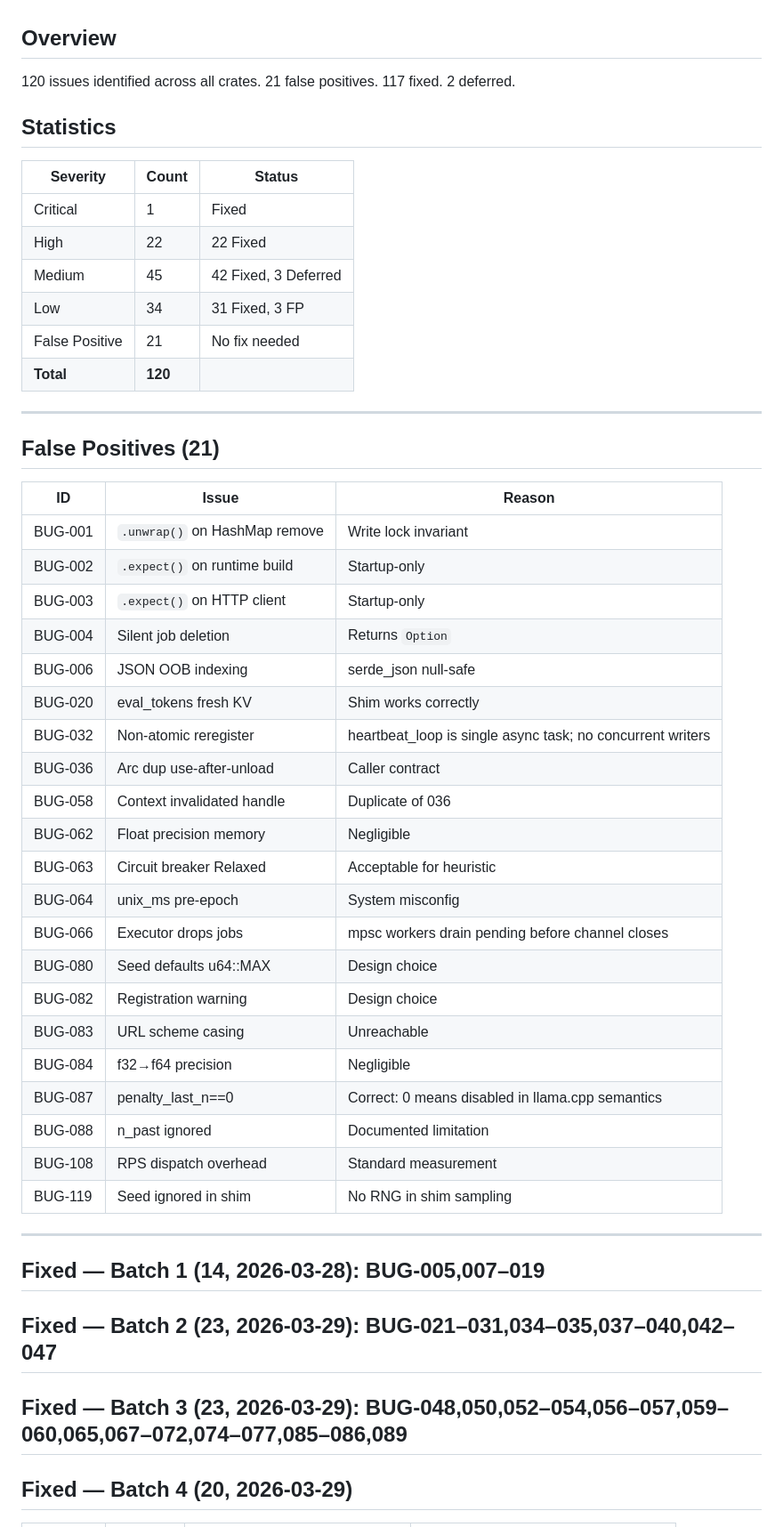
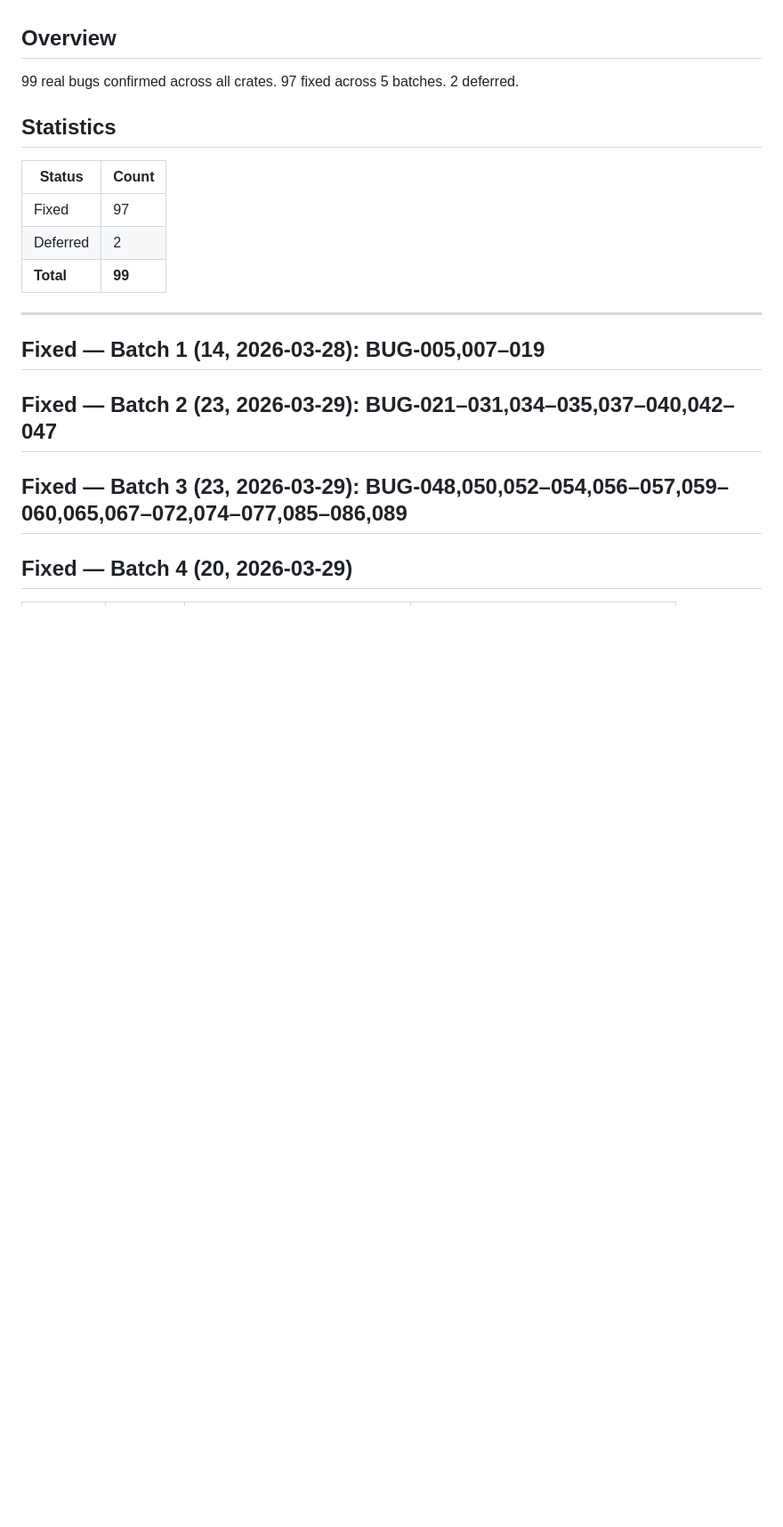
Before and after one commit to defai-digital/ax-serving, a Markdown page: BUGS/SUMMARY.md, the part around the change. Shown at 89% size. Drawn GitHub-style; blank space fills up the shorter version.

Commit message:
docs(bugs): remove false positive section from SUMMARY.md
21 FP items removed from the summary; stats updated to reflect 99 real
bugs (97 fixed, 2 deferred).

Co-Authored-By: Claude Sonnet 4.6 <noreply@anthropic.com>

```diff
--- a/BUGS/SUMMARY.md
+++ b/BUGS/SUMMARY.md
@@ -6,46 +6,15 @@
 
 ## Overview
 
-120 issues identified across all crates. 21 false positives. 117 fixed. 2 deferred.
+99 real bugs confirmed across all crates. 97 fixed across 5 batches. 2 deferred.
 
 ## Statistics
 
-| Severity | Count | Status |
-|----------|-------|--------|
-| Critical | 1 | Fixed |
-| High | 22 | 22 Fixed |
-| Medium | 45 | 42 Fixed, 3 Deferred |
-| Low | 34 | 31 Fixed, 3 FP |
-| False Positive | 21 | No fix needed |
-| **Total** | **120** | |
-
----
-
-## False Positives (21)
-
-| ID | Issue | Reason |
-|----|-------|--------|
-| BUG-001 | `.unwrap()` on HashMap remove | Write lock invariant |
-| BUG-002 | `.expect()` on runtime build | Startup-only |
-| BUG-003 | `.expect()` on HTTP client | Startup-only |
-| BUG-004 | Silent job deletion | Returns `Option` |
-| BUG-006 | JSON OOB indexing | serde_json null-safe |
-| BUG-020 | eval_tokens fresh KV | Shim works correctly |
-| BUG-032 | Non-atomic reregister | heartbeat_loop is single async task; no concurrent writers |
-| BUG-036 | Arc dup use-after-unload | Caller contract |
-| BUG-058 | Context invalidated handle | Duplicate of 036 |
-| BUG-062 | Float precision memory | Negligible |
-| BUG-063 | Circuit breaker Relaxed | Acceptable for heuristic |
-| BUG-064 | unix_ms pre-epoch | System misconfig |
-| BUG-066 | Executor drops jobs | mpsc workers drain pending before channel closes |
-| BUG-080 | Seed defaults u64::MAX | Design choice |
-| BUG-082 | Registration warning | Design choice |
-| BUG-083 | URL scheme casing | Unreachable |
-| BUG-084 | f32→f64 precision | Negligible |
-| BUG-087 | penalty_last_n==0 | Correct: 0 means disabled in llama.cpp semantics |
-| BUG-088 | n_past ignored | Documented limitation |
-| BUG-108 | RPS dispatch overhead | Standard measurement |
-| BUG-119 | Seed ignored in shim | No RNG in shim sampling |
+| Status | Count |
+|--------|-------|
+| Fixed | 97 |
+| Deferred | 2 |
+| **Total** | **99** |
 
 ---
 
```
